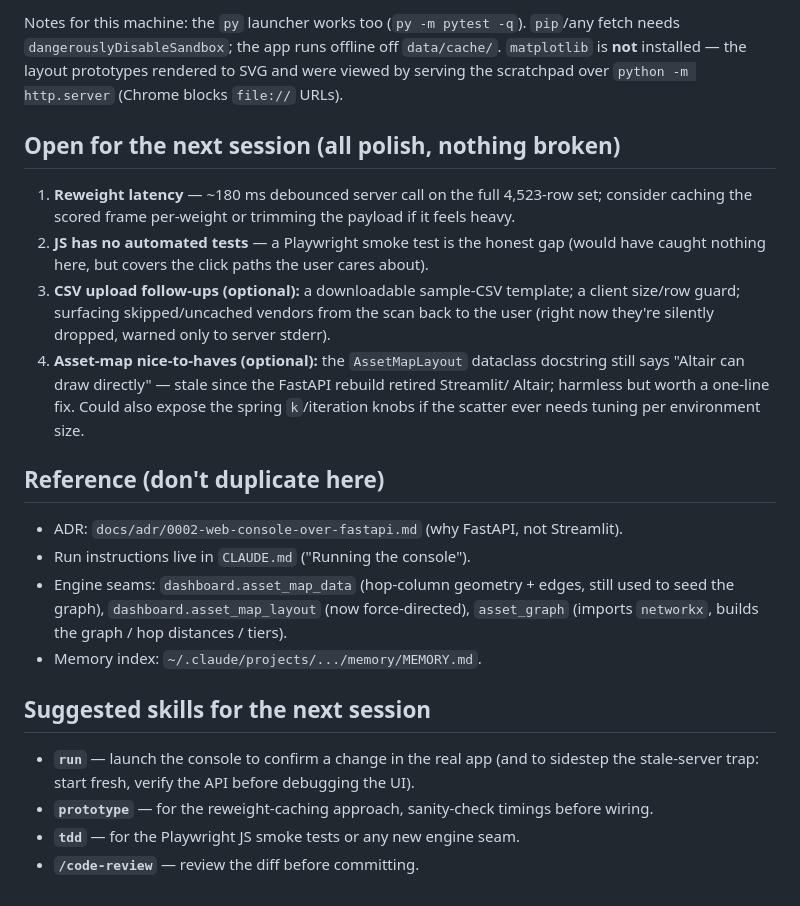
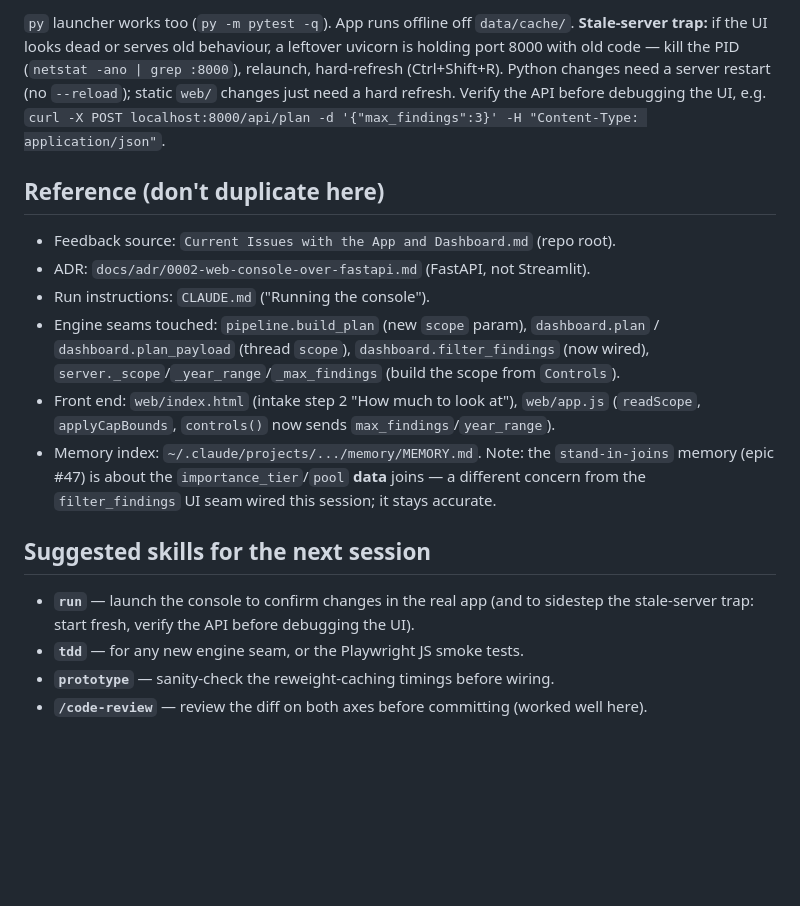
Before and after one commit to isaactimmer/CyberSecurityCapstone, a Markdown page: handoff-cybersec-capstone.md, the part around one of its changes. Drawn GitHub-style; blank space fills up the shorter version.

````diff
--- a/handoff-cybersec-capstone.md
+++ b/handoff-cybersec-capstone.md
@@ -62,33 +81,27 @@ first** — hard-refresh (Ctrl+Shift+R) and check the API actually returns the n
 ```
-Notes for this machine: the `py` launcher works too (`py -m pytest -q`). `pip`/any fetch
-needs `dangerouslyDisableSandbox`; the app runs offline off `data/cache/`. `matplotlib`
-is **not** installed — the layout prototypes rendered to SVG and were viewed by serving
-the scratchpad over `python -m http.server` (Chrome blocks `file://` URLs).
-
-## Open for the next session (all polish, nothing broken)
-1. **Reweight latency** — ~180 ms debounced server call on the full 4,523-row set;
-   consider caching the scored frame per-weight or trimming the payload if it feels heavy.
-2. **JS has no automated tests** — a Playwright smoke test is the honest gap (would have
-   caught nothing here, but covers the click paths the user cares about).
-3. **CSV upload follow-ups (optional):** a downloadable sample-CSV template; a client
-   size/row guard; surfacing skipped/uncached vendors from the scan back to the user
-   (right now they're silently dropped, warned only to server stderr).
-4. **Asset-map nice-to-haves (optional):** the `AssetMapLayout` dataclass docstring still
-   says "Altair can draw directly" — stale since the FastAPI rebuild retired Streamlit/
-   Altair; harmless but worth a one-line fix. Could also expose the spring `k`/iteration
-   knobs if the scatter ever needs tuning per environment size.
+`py` launcher works too (`py -m pytest -q`). App runs offline off `data/cache/`.
+**Stale-server trap:** if the UI looks dead or serves old behaviour, a leftover uvicorn
+is holding port 8000 with old code — kill the PID (`netstat -ano | grep :8000`), relaunch,
+hard-refresh (Ctrl+Shift+R). Python changes need a server restart (no `--reload`); static
+`web/` changes just need a hard refresh. Verify the API before debugging the UI, e.g.
+`curl -X POST localhost:8000/api/plan -d '{"max_findings":3}' -H "Content-Type: application/json"`.
 
 ## Reference (don't duplicate here)
-- ADR: `docs/adr/0002-web-console-over-fastapi.md` (why FastAPI, not Streamlit).
-- Run instructions live in `CLAUDE.md` ("Running the console").
-- Engine seams: `dashboard.asset_map_data` (hop-column geometry + edges, still used to
-  seed the graph), `dashboard.asset_map_layout` (now force-directed), `asset_graph`
-  (imports `networkx`, builds the graph / hop distances / tiers).
-- Memory index: `~/.claude/projects/.../memory/MEMORY.md`.
+- Feedback source: `Current Issues with the App and Dashboard.md` (repo root).
+- ADR: `docs/adr/0002-web-console-over-fastapi.md` (FastAPI, not Streamlit).
+- Run instructions: `CLAUDE.md` ("Running the console").
+- Engine seams touched: `pipeline.build_plan` (new `scope` param), `dashboard.plan` /
+  `dashboard.plan_payload` (thread `scope`), `dashboard.filter_findings` (now wired),
+  `server._scope`/`_year_range`/`_max_findings` (build the scope from `Controls`).
+- Front end: `web/index.html` (intake step 2 "How much to look at"), `web/app.js`
+  (`readScope`, `applyCapBounds`, `controls()` now sends `max_findings`/`year_range`).
+- Memory index: `~/.claude/projects/.../memory/MEMORY.md`. Note: the `stand-in-joins`
+  memory (epic #47) is about the `importance_tier`/`pool` **data** joins — a different
+  concern from the `filter_findings` UI seam wired this session; it stays accurate.
 
 ## Suggested skills for the next session
-- **`run`** — launch the console to confirm a change in the real app (and to sidestep the
+- **`run`** — launch the console to confirm changes in the real app (and to sidestep the
   stale-server trap: start fresh, verify the API before debugging the UI).
-- **`prototype`** — for the reweight-caching approach, sanity-check timings before wiring.
-- **`tdd`** — for the Playwright JS smoke tests or any new engine seam.
-- **`/code-review`** — review the diff before committing.
+- **`tdd`** — for any new engine seam, or the Playwright JS smoke tests.
+- **`prototype`** — sanity-check the reweight-caching timings before wiring.
+- **`/code-review`** — review the diff on both axes before committing (worked well here).
````
Also changed, not shown: other parts of handoff-cybersec-capstone.md (+63 -44 lines).
